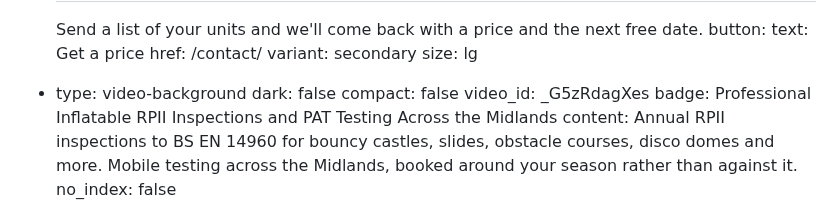
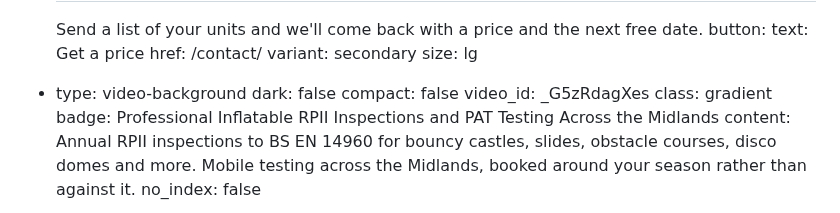
Before and after one commit to chobbledotcom/midlands-play-inspections, a Markdown page: pages/home.md, the part around the change. Rendered like a GitHub page.

Commit message:
Update pages/home.md (via Pages CMS)

```diff
--- a/pages/home.md
+++ b/pages/home.md
@@ -179,6 +179,7 @@ blocks:
     dark: false
     compact: false
     video_id: _G5zRdagXes
+    class: gradient
     badge: Professional Inflatable RPII Inspections and PAT Testing Across the
       Midlands
     content: Annual RPII inspections to BS EN 14960 for bouncy castles, slides,
```
